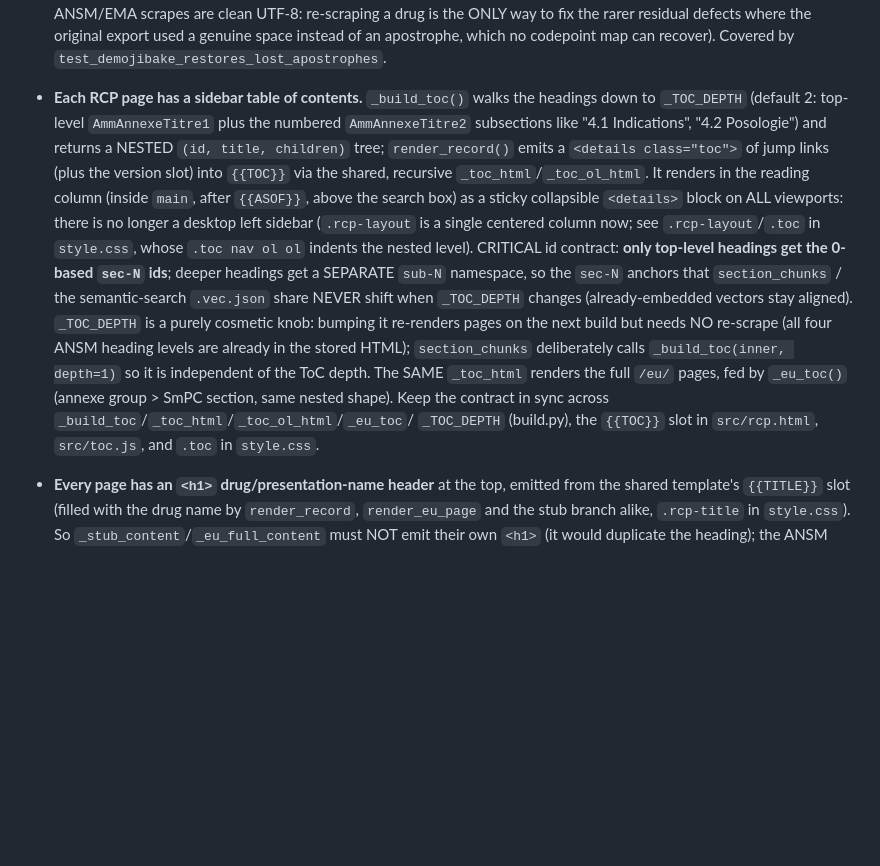
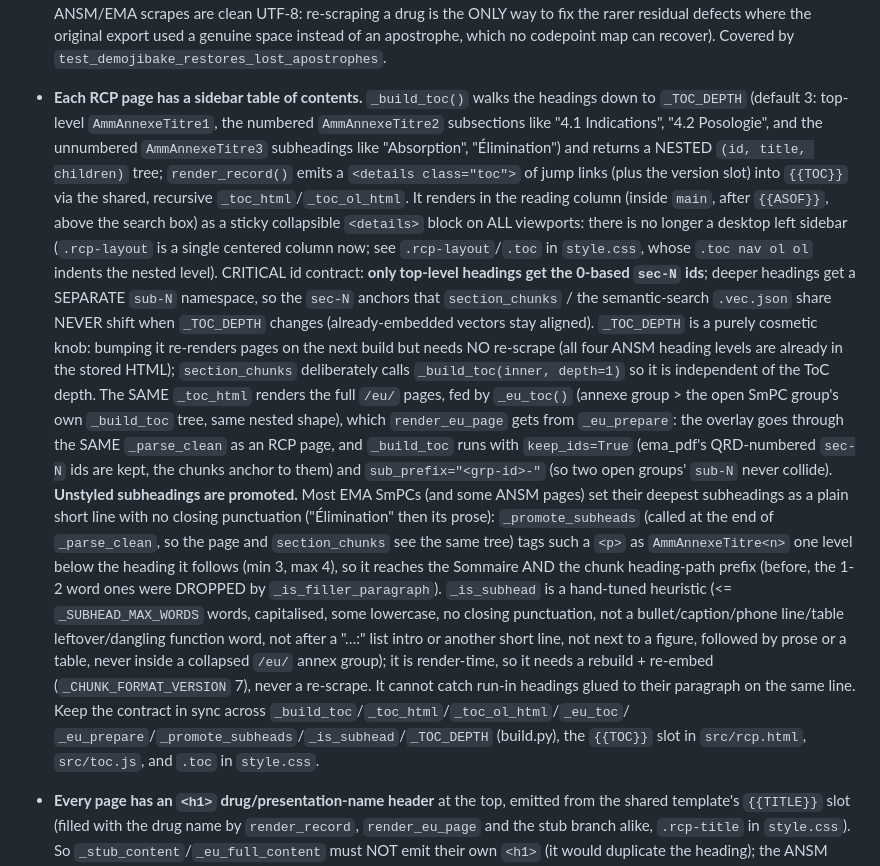
Before and after one commit to thiswillbeyourgithub/justelesRCP, a Markdown page: CLAUDE.md, the part around the change. Rendered like a GitHub page; blank space fills up the shorter version.

Commit message:
Document subheading promotion and the depth-3 Sommaire in CLAUDE.md
Co-Authored-By: Claude Opus 5.5 (1M context) <noreply@anthropic.com>

```diff
--- a/CLAUDE.md
+++ b/CLAUDE.md
@@ -218,8 +218,9 @@ Key facts that aren't obvious from a single file:
   original export used a genuine space instead of an apostrophe, which no
   codepoint map can recover). Covered by `test_demojibake_restores_lost_apostrophes`.
 - **Each RCP page has a sidebar table of contents.** `_build_toc()` walks the
-  headings down to `_TOC_DEPTH` (default 2: top-level `AmmAnnexeTitre1` plus the
-  numbered `AmmAnnexeTitre2` subsections like "4.1 Indications", "4.2 Posologie")
+  headings down to `_TOC_DEPTH` (default 3: top-level `AmmAnnexeTitre1`, the
+  numbered `AmmAnnexeTitre2` subsections like "4.1 Indications", "4.2 Posologie",
+  and the unnumbered `AmmAnnexeTitre3` subheadings like "Absorption", "Élimination")
   and returns a NESTED `(id, title, children)` tree; `render_record()` emits a
   `<details class="toc">` of jump links (plus the version slot) into `{{TOC}}` via
   the shared, recursive `_toc_html`/`_toc_ol_html`. It renders in the reading column
@@ -235,9 +236,26 @@ Key facts that aren't obvious from a single file:
   re-scrape (all four ANSM heading levels are already in the stored HTML);
   `section_chunks` deliberately calls `_build_toc(inner, depth=1)` so it is
   independent of the ToC depth. The SAME `_toc_html` renders the full `/eu/`
-  pages, fed by `_eu_toc()` (annexe group > SmPC section, same nested shape). Keep
+  pages, fed by `_eu_toc()` (annexe group > the open SmPC group's own `_build_toc`
+  tree, same nested shape), which `render_eu_page` gets from `_eu_prepare`: the
+  overlay goes through the SAME `_parse_clean` as an RCP page, and `_build_toc` runs
+  with `keep_ids=True` (ema_pdf's QRD-numbered `sec-N` ids are kept, the chunks
+  anchor to them) and `sub_prefix="<grp-id>-"` (so two open groups' `sub-N` never
+  collide). **Unstyled subheadings are promoted.** Most EMA SmPCs (and some ANSM
+  pages) set their deepest subheadings as a plain short line with no closing
+  punctuation ("Élimination" then its prose): `_promote_subheads` (called at the end
+  of `_parse_clean`, so the page and `section_chunks` see the same tree) tags such a
+  `<p>` as `AmmAnnexeTitre<n>` one level below the heading it follows (min 3, max 4),
+  so it reaches the Sommaire AND the chunk heading-path prefix (before, the 1-2 word
+  ones were DROPPED by `_is_filler_paragraph`). `_is_subhead` is a hand-tuned
+  heuristic (<= `_SUBHEAD_MAX_WORDS` words, capitalised, some lowercase, no closing
+  punctuation, not a bullet/caption/phone line/table leftover/dangling function word,
+  not after a "…:" list intro or another short line, not next to a figure, followed
+  by prose or a table, never inside a collapsed `/eu/` annex group); it is render-time,
+  so it needs a rebuild + re-embed (`_CHUNK_FORMAT_VERSION` 7), never a re-scrape. It
+  cannot catch run-in headings glued to their paragraph on the same line. Keep
   the contract in sync across `_build_toc`/`_toc_html`/`_toc_ol_html`/`_eu_toc`/
-  `_TOC_DEPTH` (build.py), the `{{TOC}}` slot in `src/rcp.html`, `src/toc.js`, and
+  `_eu_prepare`/`_promote_subheads`/`_is_subhead`/`_TOC_DEPTH` (build.py), the `{{TOC}}` slot in `src/rcp.html`, `src/toc.js`, and
   `.toc` in `style.css`.
 - **Every page has an `<h1>` drug/presentation-name header** at the top, emitted
   from the shared template's `{{TITLE}}` slot (filled with the drug name by
```
